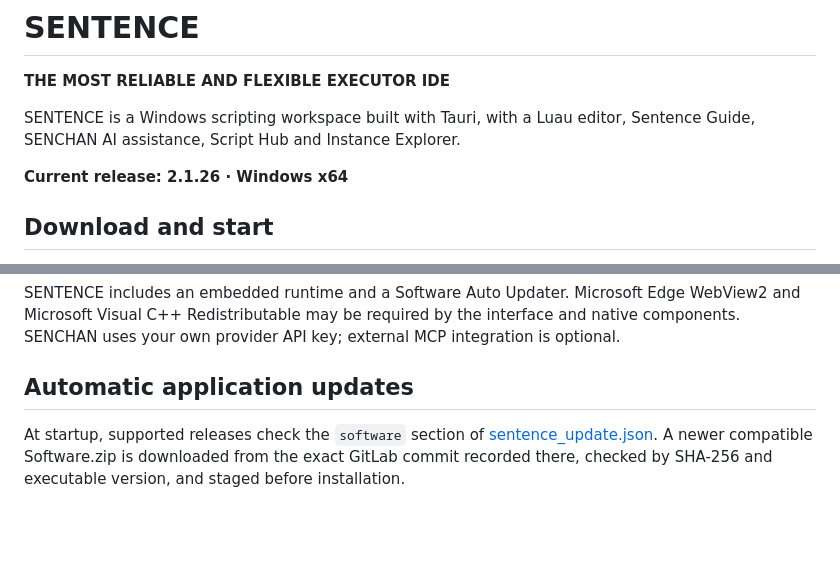
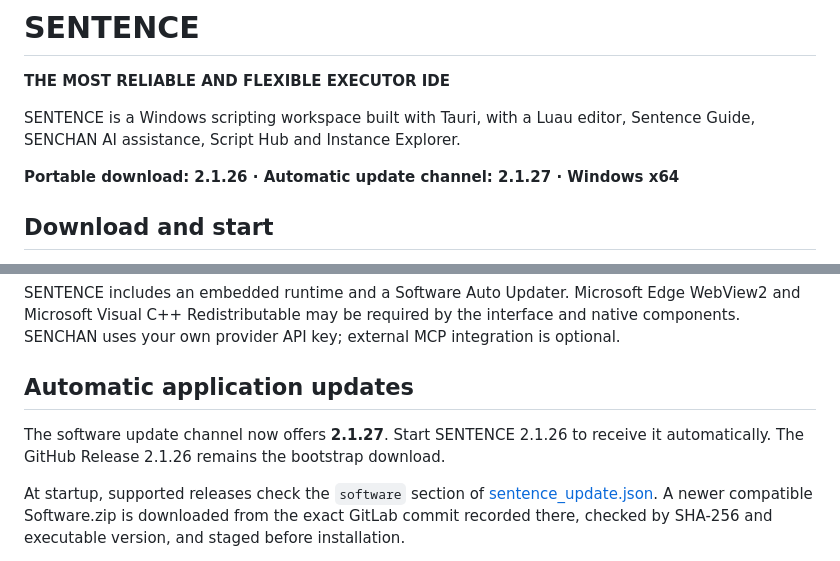
Before and after one commit to DareQPlaysRBX/Sentence-INT, a Markdown page: README.md, 2 parts joined by grey strips. Rendered like a GitHub page; blank space fills up the shorter version.

Commit message:
Document activation of SENTENCE 2.1.27 automatic update

```diff
--- a/README.md
+++ b/README.md
@@ -4,7 +4,7 @@
 
 SENTENCE is a Windows scripting workspace built with Tauri, with a Luau editor, Sentence Guide, SENCHAN AI assistance, Script Hub and Instance Explorer.
 
-**Current release: 2.1.26 · Windows x64**
+**Portable download: 2.1.26 · Automatic update channel: 2.1.27 · Windows x64**
 
 ## Download and start
 
@@ -17,6 +17,8 @@ Extract the complete ZIP and run SENTENCE.exe. Keep bin, binaries and scripts be
 SENTENCE includes an embedded runtime and a Software Auto Updater. Microsoft Edge WebView2 and Microsoft Visual C++ Redistributable may be required by the interface and native components. SENCHAN uses your own provider API key; external MCP integration is optional.
 
 ## Automatic application updates
+
+The software update channel now offers **2.1.27**. Start SENTENCE 2.1.26 to receive it automatically. The GitHub Release 2.1.26 remains the bootstrap download.
 
 At startup, supported releases check the `software` section of [sentence_update.json](https://github.com/DareQPlaysRBX/Sentence-INT/blob/main/sentence_update.json). A newer compatible Software.zip is downloaded from the exact GitLab commit recorded there, checked by SHA-256 and executable version, and staged before installation.
 
```
